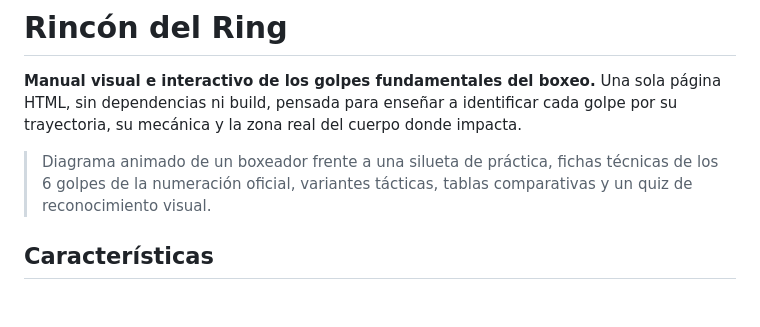
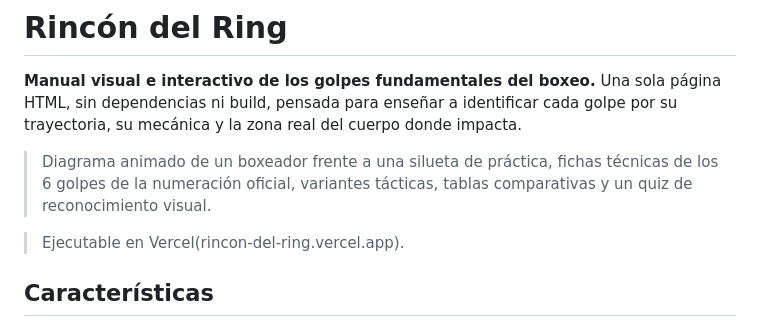
Before and after one commit to cainramirez-cmd/Rinc-n-del-Ring, a Markdown page: README.md, the part around the change. Rendered like a GitHub page; blank space fills up the shorter version.

Commit message:
Actualizar README.md

```diff
--- a/README.md
+++ b/README.md
@@ -3,6 +3,8 @@
 **Manual visual e interactivo de los golpes fundamentales del boxeo.** Una sola página HTML, sin dependencias ni build, pensada para enseñar a identificar cada golpe por su trayectoria, su mecánica y la zona real del cuerpo donde impacta.
 
 > Diagrama animado de un boxeador frente a una silueta de práctica, fichas técnicas de los 6 golpes de la numeración oficial, variantes tácticas, tablas comparativas y un quiz de reconocimiento visual.
+
+> Ejecutable en Vercel(rincon-del-ring.vercel.app).
 
 ## Características
 
```
